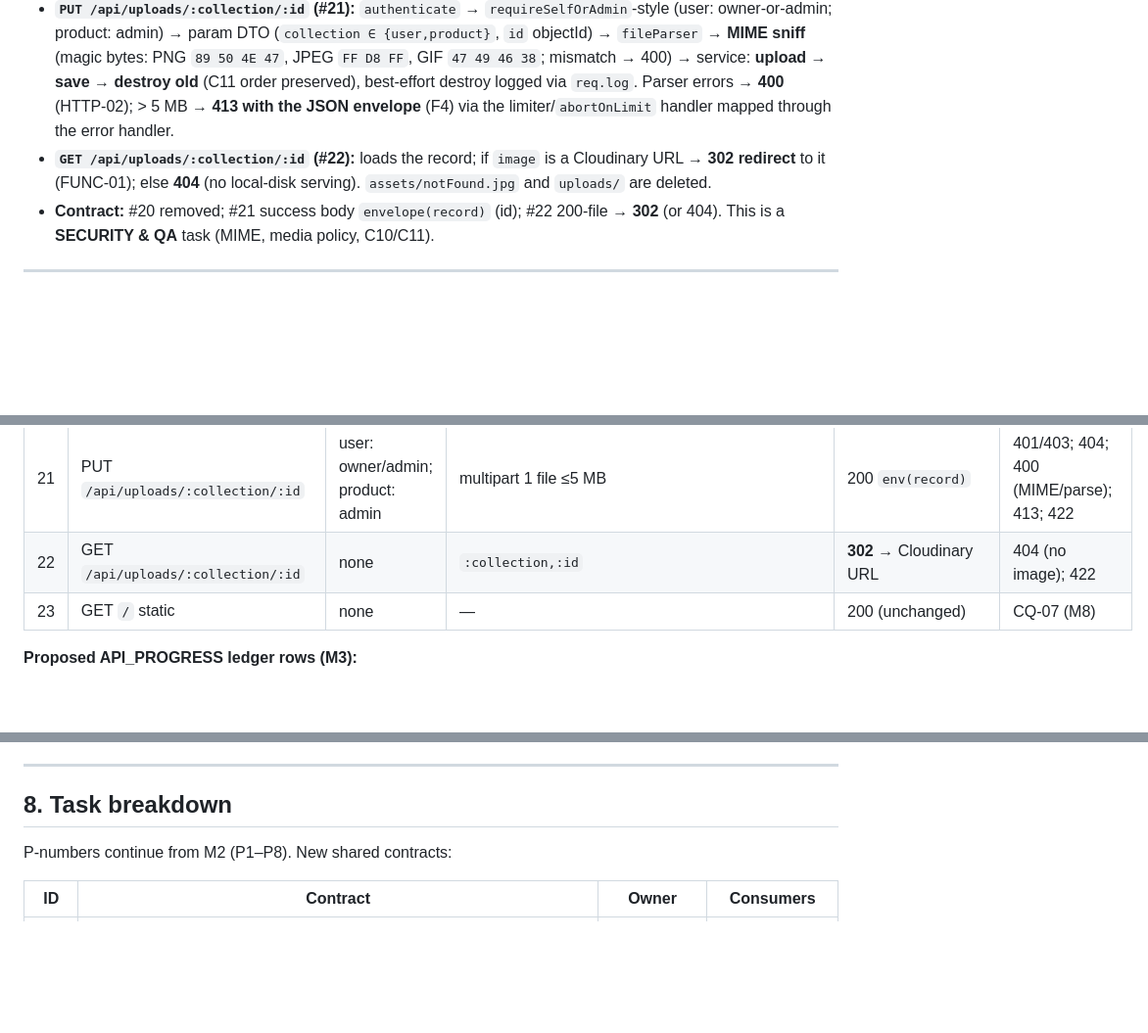
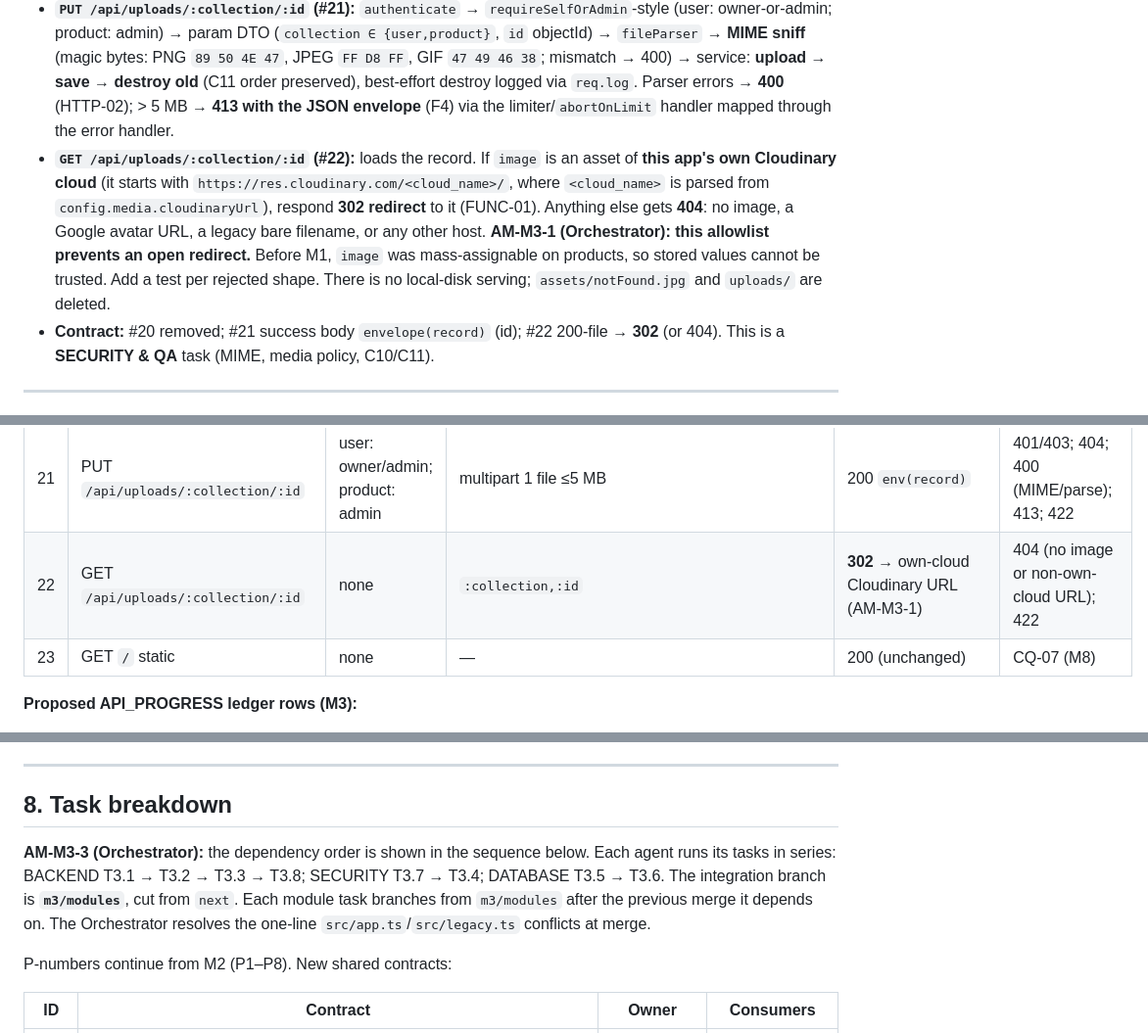
Before and after one commit to carlosAndress101/Backed-Rest-Server-Js, a Markdown page: docs/design/M3-modules.md, 3 parts joined by grey strips. Shown at 98% size. Drawn GitHub-style; blank space fills up the shorter version.

```diff
--- a/docs/design/M3-modules.md
+++ b/docs/design/M3-modules.md
@@ -417,7 +417,7 @@ Each module = the categories anatomy. Only the differences are listed; DTOs are
 - **No model.** Reads `User`/`Product`; wraps Cloudinary in `cloudinary.client.ts` (injected). Keeps the M2 `fileParser` (C10 scope: multipart only here, after auth; one file; per-request temp dir removed on every exit) — moved into the module.
 - **`POST /api/uploads` (#20) removed** (local disk, ADR-008). 404 after removal.
 - **`PUT /api/uploads/:collection/:id` (#21):** `authenticate` → `requireSelfOrAdmin`-style (user: owner-or-admin; product: admin) → param DTO (`collection ∈ {user,product}`, `id` objectId) → `fileParser` → **MIME sniff** (magic bytes: PNG `89 50 4E 47`, JPEG `FF D8 FF`, GIF `47 49 46 38`; mismatch → 400) → service: **upload → save → destroy old** (C11 order preserved), best-effort destroy logged via `req.log`. Parser errors → **400** (HTTP-02); > 5 MB → **413 with the JSON envelope** (F4) via the limiter/`abortOnLimit` handler mapped through the error handler.
-- **`GET /api/uploads/:collection/:id` (#22):** loads the record; if `image` is a Cloudinary URL → **302 redirect** to it (FUNC-01); else **404** (no local-disk serving). `assets/notFound.jpg` and `uploads/` are deleted.
+- **`GET /api/uploads/:collection/:id` (#22):** loads the record. If `image` is an asset of **this app's own Cloudinary cloud** (it starts with `https://res.cloudinary.com/<cloud_name>/`, where `<cloud_name>` is parsed from `config.media.cloudinaryUrl`), respond **302 redirect** to it (FUNC-01). Anything else gets **404**: no image, a Google avatar URL, a legacy bare filename, or any other host. **AM-M3-1 (Orchestrator): this allowlist prevents an open redirect.** Before M1, `image` was mass-assignable on products, so stored values cannot be trusted. Add a test per rejected shape. There is no local-disk serving; `assets/notFound.jpg` and `uploads/` are deleted.
 - **Contract:** #20 removed; #21 success body `envelope(record)` (id); #22 200-file → **302** (or 404). This is a **SECURITY & QA** task (MIME, media policy, C10/C11).
 
 ---
@@ -449,7 +449,7 @@ Auth column = enforced. Success = status + body. All error bodies are the envelo
 | 19 | GET `/api/search/:collection/:term` | user→admin; else none | `:collection,:term` | 200 `env(items)` | 400 (bad collection); 401/403 (user) |
 | 20 | POST `/api/uploads` | — | — | **removed** (404) | ADR-008 |
 | 21 | PUT `/api/uploads/:collection/:id` | user: owner/admin; product: admin | multipart 1 file ≤5 MB | 200 `env(record)` | 401/403; 404; 400 (MIME/parse); 413; 422 |
-| 22 | GET `/api/uploads/:collection/:id` | none | `:collection,:id` | **302** → Cloudinary URL | 404 (no image); 422 |
+| 22 | GET `/api/uploads/:collection/:id` | none | `:collection,:id` | **302** → own-cloud Cloudinary URL (AM-M3-1) | 404 (no image or non-own-cloud URL); 422 |
 | 23 | GET `/` static | none | — | 200 (unchanged) | CQ-07 (M8) |
 
 **Proposed API_PROGRESS ledger rows (M3):**
@@ -500,6 +500,8 @@ Flipping the error handler to the envelope produced **exactly 23 failing asserti
 
 ## 8. Task breakdown
 
+**AM-M3-3 (Orchestrator):** the dependency order is shown in the sequence below. Each agent runs its tasks in series: BACKEND T3.1 → T3.2 → T3.3 → T3.8; SECURITY T3.7 → T3.4; DATABASE T3.5 → T3.6. The integration branch is **`m3/modules`**, cut from `next`. Each module task branches from `m3/modules` after the previous merge it depends on. The Orchestrator resolves the one-line `src/app.ts`/`src/legacy.ts` conflicts at merge.
+
 P-numbers continue from M2 (P1–P8). New shared contracts:
 
 | ID | Contract | Owner | Consumers |
```
Also changed, not shown: other parts of docs/design/M3-modules.md (+5 -7 lines).
